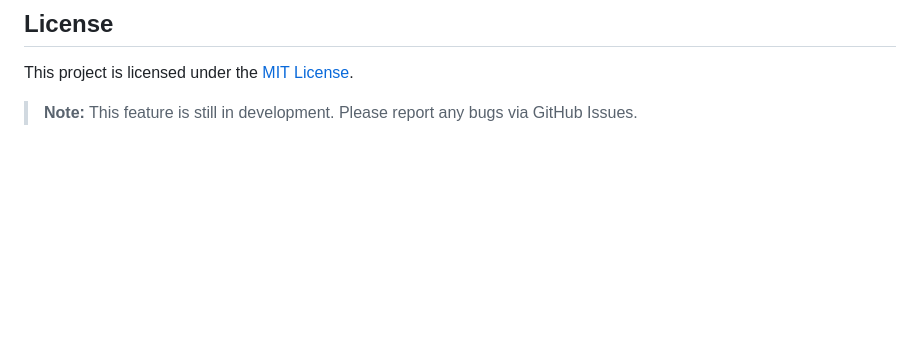
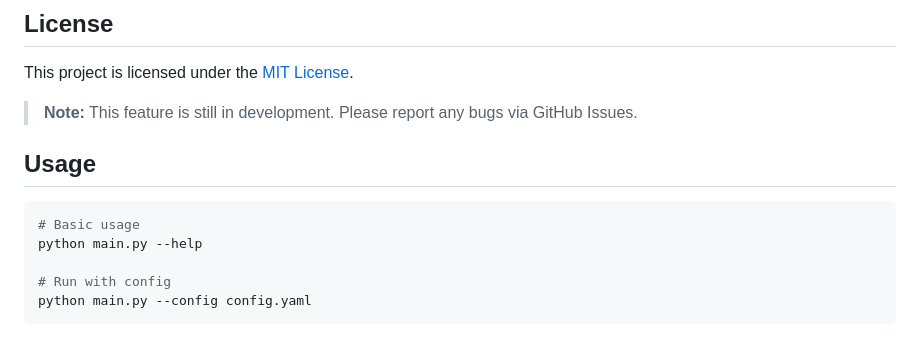
Before and after one commit to mubbashirdevsite/daily-news-hub, a Markdown page: README.md, the part around the change. Drawn GitHub-style; blank space fills up the shorter version.

````diff
--- a/README.md
+++ b/README.md
@@ -1795,3 +1795,13 @@ pip install -r requirements.txt
 This project is licensed under the [MIT License](LICENSE).
 
 > **Note:** This feature is still in development. Please report any bugs via GitHub Issues.
+
+## Usage
+
+```bash
+# Basic usage
+python main.py --help
+
+# Run with config
+python main.py --config config.yaml
+```
````
